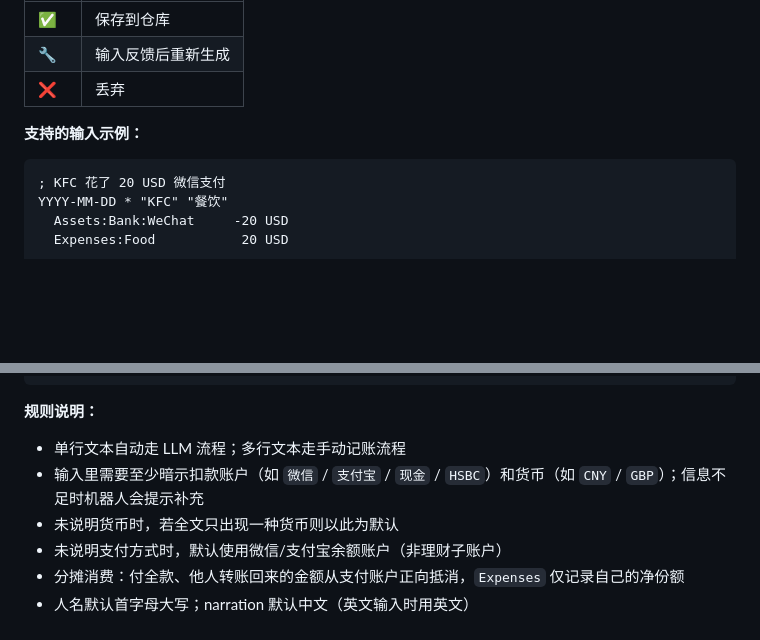
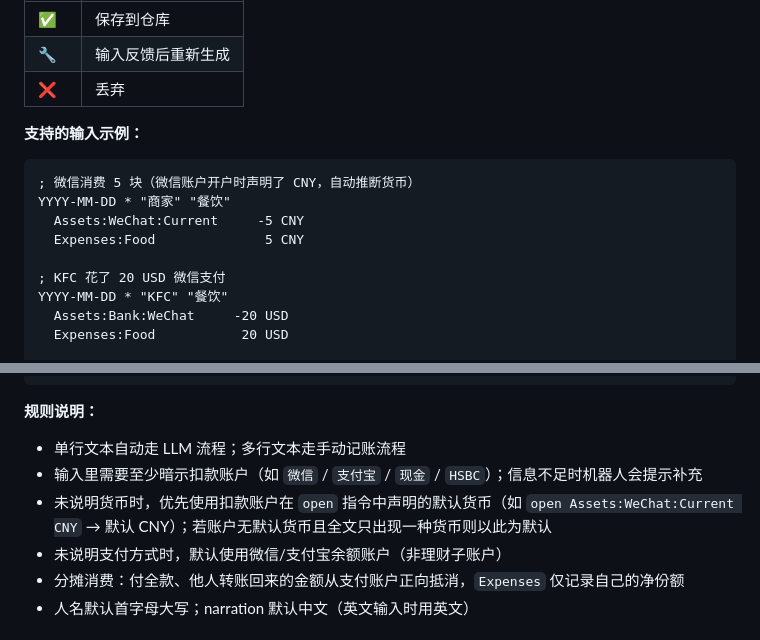
Before and after one commit to nonPointer/beancounter_telegram, a Markdown page: README.md, 2 parts joined by grey strips. GitHub-like rendering; blank space fills up the shorter version.

Commit message:
Update README: document default currency inference from open directive
Co-Authored-By: Claude Sonnet 4.6 <noreply@anthropic.com>

````diff
--- a/README.md
+++ b/README.md
@@ -73,6 +73,11 @@
 **支持的输入示例：**
 
 ```beancount
+; 微信消费 5 块（微信账户开户时声明了 CNY，自动推断货币）
+YYYY-MM-DD * "商家" "餐饮"
+  Assets:WeChat:Current     -5 CNY
+  Expenses:Food              5 CNY
+
 ; KFC 花了 20 USD 微信支付
 YYYY-MM-DD * "KFC" "餐饮"
   Assets:Bank:WeChat     -20 USD
@@ -92,8 +97,8 @@ YYYY-MM-DD * "咖啡店" "咖啡"
 
 **规则说明：**
 - 单行文本自动走 LLM 流程；多行文本走手动记账流程
-- 输入里需要至少暗示扣款账户（如 `微信` / `支付宝` / `现金` / `HSBC`）和货币（如 `CNY` / `GBP`）；信息不足时机器人会提示补充
-- 未说明货币时，若全文只出现一种货币则以此为默认
+- 输入里需要至少暗示扣款账户（如 `微信` / `支付宝` / `现金` / `HSBC`）；信息不足时机器人会提示补充
+- 未说明货币时，优先使用扣款账户在 `open` 指令中声明的默认货币（如 `open Assets:WeChat:Current CNY` → 默认 CNY）；若账户无默认货币且全文只出现一种货币则以此为默认
 - 未说明支付方式时，默认使用微信/支付宝余额账户（非理财子账户）
 - 分摊消费：付全款、他人转账回来的金额从支付账户正向抵消，`Expenses` 仅记录自己的净份额
 - 人名默认首字母大写；narration 默认中文（英文输入时用英文）
````
